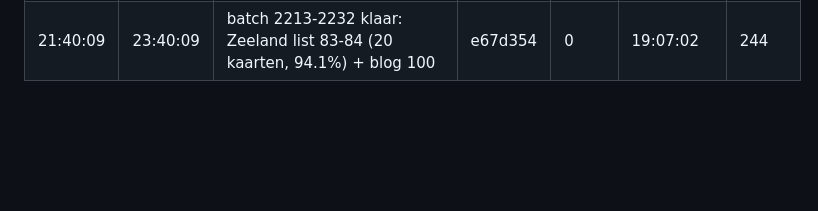
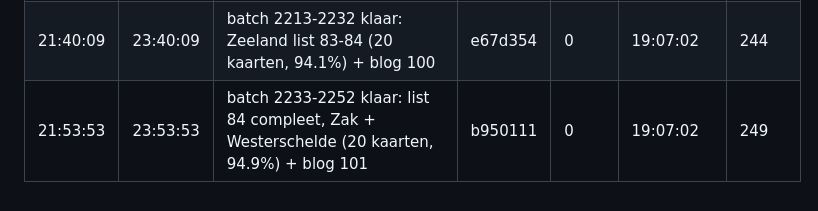
Before and after one commit to wandelcachesnederland/natuurgids, a Markdown page: tools/timing-log.md, the part around the change. GitHub-like rendering; blank space fills up the shorter version.

Commit message:
tlog: batch 2233-2252
Co-authored-by: arena-agent <297053741+arena-agent@users.noreply.github.com>

```diff
--- a/tools/timing-log.md
+++ b/tools/timing-log.md
@@ -84,3 +84,4 @@
 | 21:14:18 | 23:14:18 | batch 2173-2192 klaar: Land van Cuijk + Maashorst + Mookerheide-gordel + Oeffelter Meent N2000-141 (20 kaarten, 92.4%) | 48e2667 | 8 | 19:07:02 | 234 |
 | 21:27:32 | 23:27:32 | batch 2193-2212 klaar: Peel-hart + Meierij + Zeeland start (Zwin N2000) (20 kaarten, 93.2%) | c29c773 | 0 | 19:07:02 | 239 |
 | 21:40:09 | 23:40:09 | batch 2213-2232 klaar: Zeeland list 83-84 (20 kaarten, 94.1%) + blog 100 | e67d354 | 0 | 19:07:02 | 244 |
+| 21:53:53 | 23:53:53 | batch 2233-2252 klaar: list 84 compleet, Zak + Westerschelde (20 kaarten, 94.9%) + blog 101 | b950111 | 0 | 19:07:02 | 249 |
```
